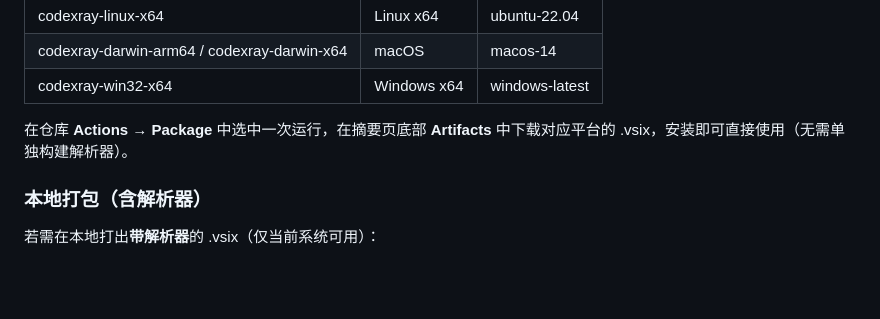
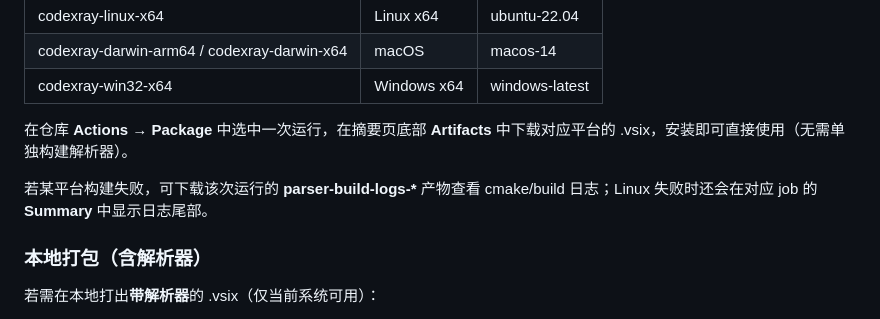
Before and after one commit to yushun667/codeXray, a Markdown page: doc/操作手册.md, the part around the change. GitHub-like rendering; blank space fills up the shorter version.

Commit message:
doc: 操作手册补充 Package 失败时如何查看构建日志
Made-with: Cursor

```diff
--- a/doc/操作手册.md
+++ b/doc/操作手册.md
@@ -76,6 +76,8 @@ GitHub 的 **Package** 工作流（`.github/workflows/package.yml`）在**推送
 
 在仓库 **Actions → Package** 中选中一次运行，在摘要页底部 **Artifacts** 中下载对应平台的 .vsix，安装即可直接使用（无需单独构建解析器）。
 
+若某平台构建失败，可下载该次运行的 **parser-build-logs-\*** 产物查看 cmake/build 日志；Linux 失败时还会在对应 job 的 **Summary** 中显示日志尾部。
+
 ### 本地打包（含解析器）
 
 若需在本地打出**带解析器**的 .vsix（仅当前系统可用）：
```
